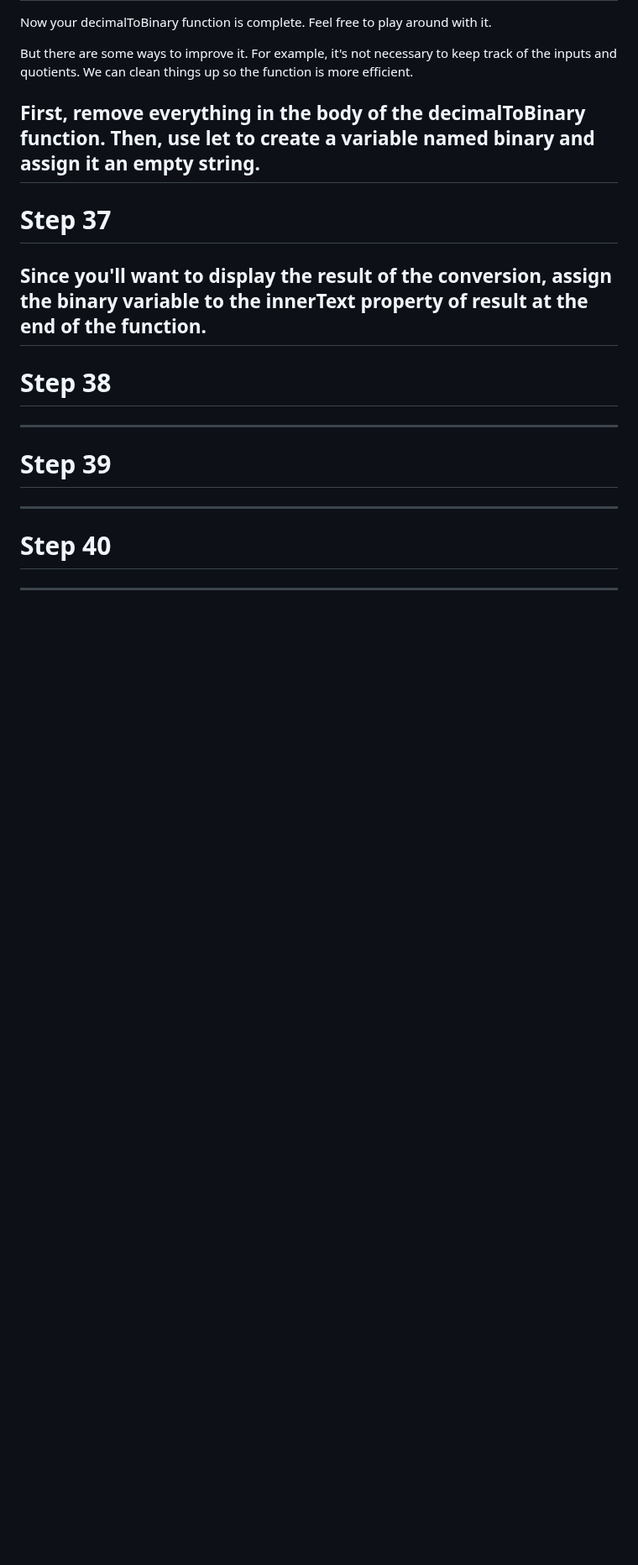
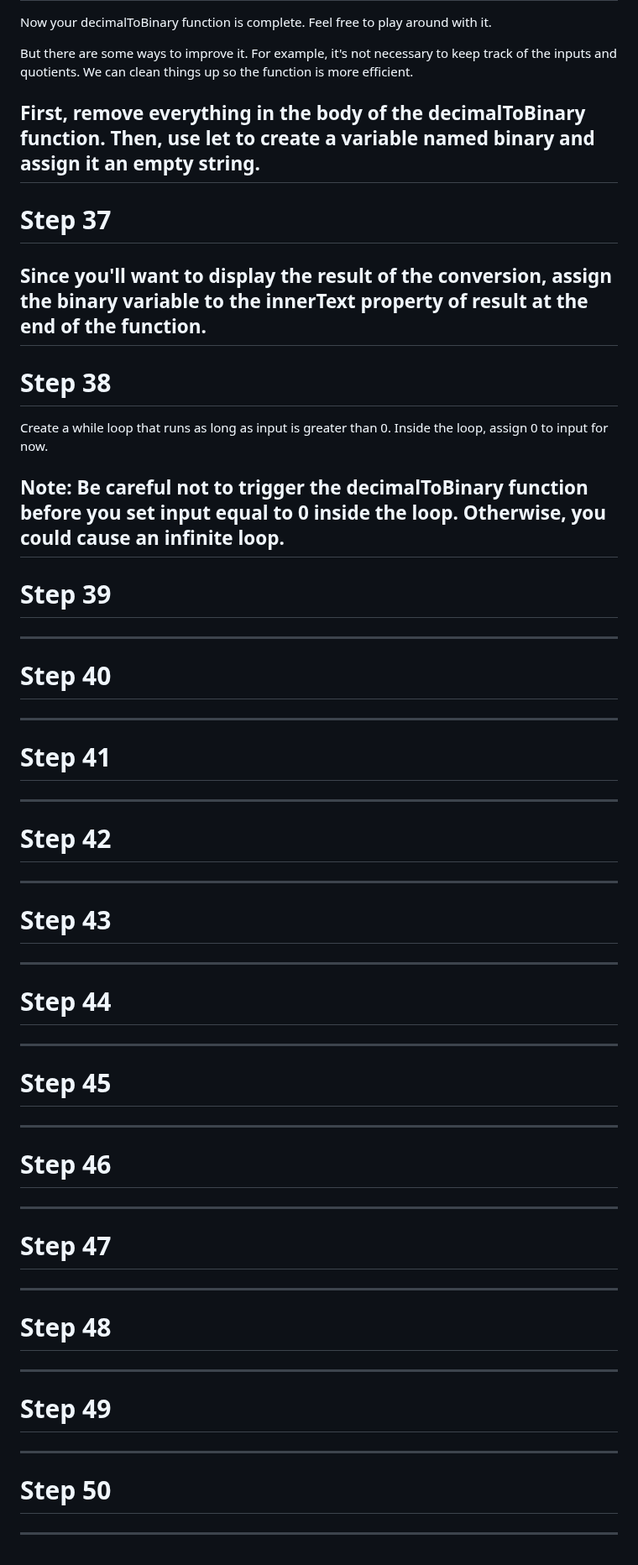
Before and after one commit to Strolz/js-foundations, a Markdown page: algorithms/binary-converter/README.md, the part around the change. Shown at 84% size. GitHub-like rendering; blank space fills up the shorter version.

Commit message:
chore: update README.md

```diff
--- a/algorithms/binary-converter/README.md
+++ b/algorithms/binary-converter/README.md
@@ -329,7 +329,9 @@ Since you'll want to display the result of the conversion, assign the binary var
 
 Step 38
 =======
+Create a while loop that runs as long as input is greater than 0. Inside the loop, assign 0 to input for now.
 
+Note: Be careful not to trigger the decimalToBinary function before you set input equal to 0 inside the loop. Otherwise, you could cause an infinite loop.
 ---------------------------------
 
 Step 39
@@ -341,3 +343,53 @@ Step 40
 =======
 
 ---------------------------------
+
+Step 41
+=======
+
+---------------------------------
+
+Step 42
+=======
+
+---------------------------------
+
+Step 43
+=======
+
+---------------------------------
+
+Step 44
+=======
+
+---------------------------------
+
+Step 45
+=======
+
+---------------------------------
+
+Step 46
+=======
+
+---------------------------------
+
+Step 47
+=======
+
+---------------------------------
+
+Step 48
+=======
+
+---------------------------------
+
+Step 49
+=======
+
+---------------------------------
+
+Step 50
+=======
+
+---------------------------------
```
